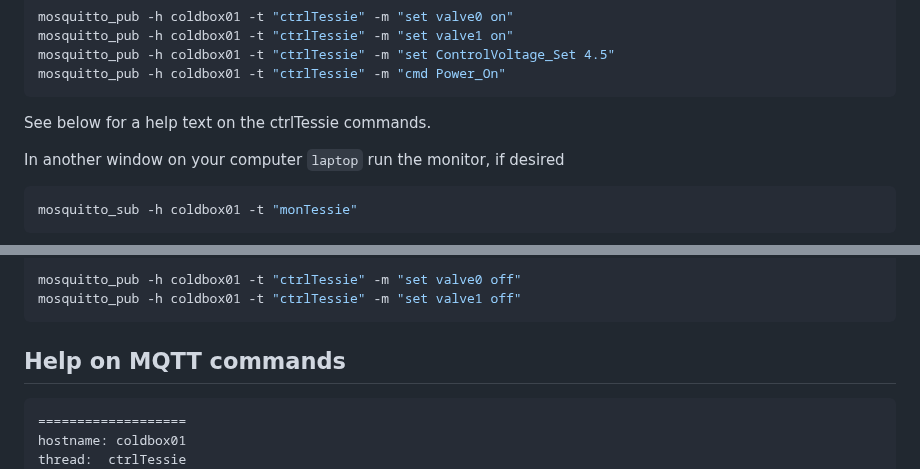
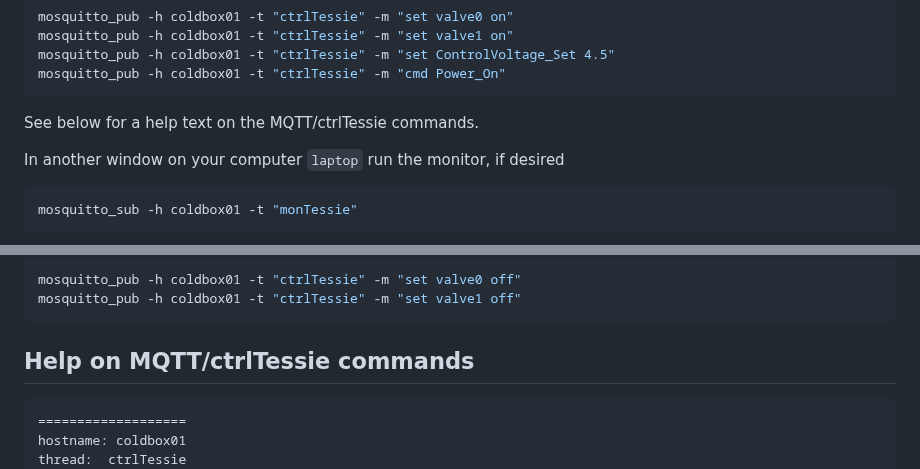
Before and after one commit to ursl/tessie, a Markdown page: README.md, 2 parts joined by grey strips. GitHub-like rendering.

````diff
--- a/README.md
+++ b/README.md
@@ -31,7 +31,7 @@ mosquitto_pub -h coldbox01 -t "ctrlTessie" -m "set ControlVoltage_Set 4.5"
 mosquitto_pub -h coldbox01 -t "ctrlTessie" -m "cmd Power_On"
 ```
 
-See below for a help text on the ctrlTessie commands.
+See below for a help text on the MQTT/ctrlTessie commands.
 
 In another window on your computer `laptop` run the monitor, if desired
 ```shell
@@ -55,7 +55,7 @@ mosquitto_pub -h coldbox01 -t "ctrlTessie" -m "set valve0 off"
 mosquitto_pub -h coldbox01 -t "ctrlTessie" -m "set valve1 off"
 ```
 
-## Help on MQTT commands
+## Help on MQTT/ctrlTessie commands
 ```shell
 ===================
 hostname: coldbox01
````
